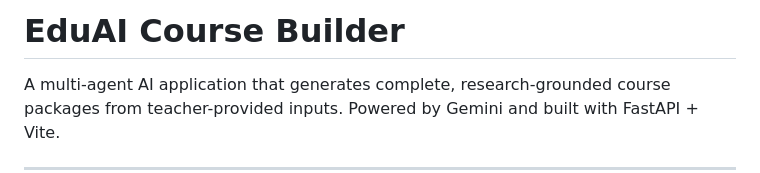
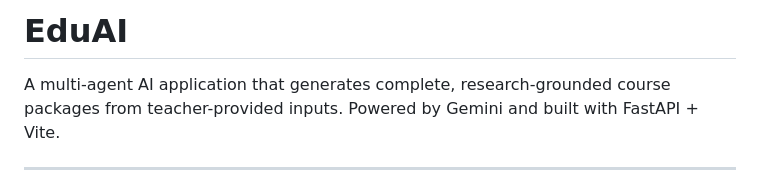
Before and after one commit to mseo0/AWS-Kiro-x-VT-Careers-Hackathon---EduAI, a Markdown page: README.md, the part around the change. GitHub-like rendering.

Commit message:
Update project title in README.md

```diff
--- a/README.md
+++ b/README.md
@@ -1,4 +1,4 @@
-# EduAI Course Builder
+# EduAI
 
 A multi-agent AI application that generates complete, research-grounded course packages from teacher-provided inputs. Powered by Gemini and built with FastAPI + Vite.
 
```
